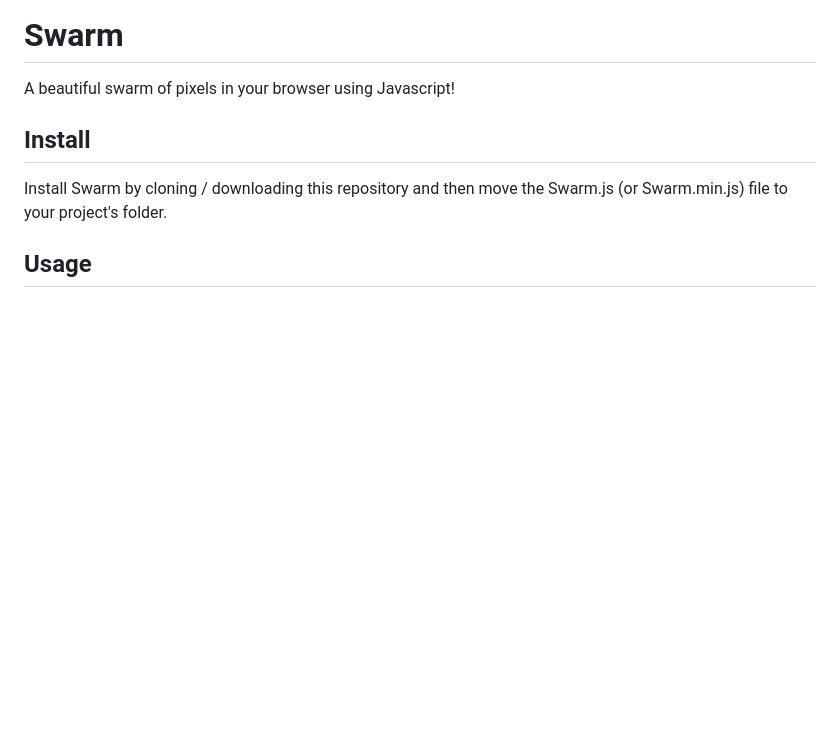
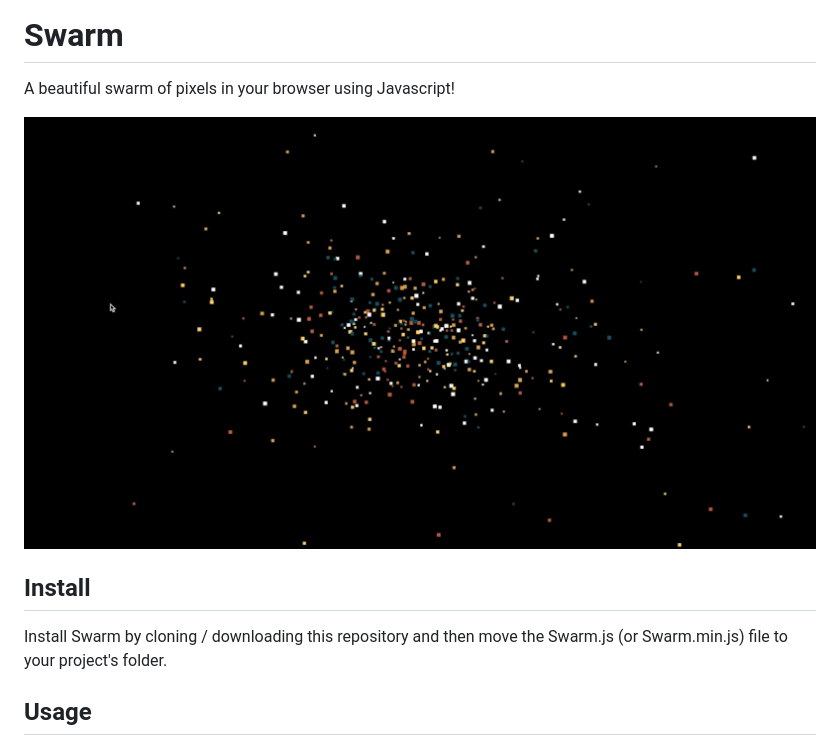
Before and after one commit to dennispassway/swarm, a Markdown page: README.md, the part around the change. Drawn GitHub-style; pictures changed too: screenshot.gif (added); blank space fills up the shorter version.

Commit message:
Added screenshot

```diff
--- a/README.md
+++ b/README.md
@@ -1,6 +1,8 @@
 # Swarm
 
 A beautiful swarm of pixels in your browser using Javascript!
+
+![Swarm](screenshot.gif?raw=true)
 
 ## Install
 
```
